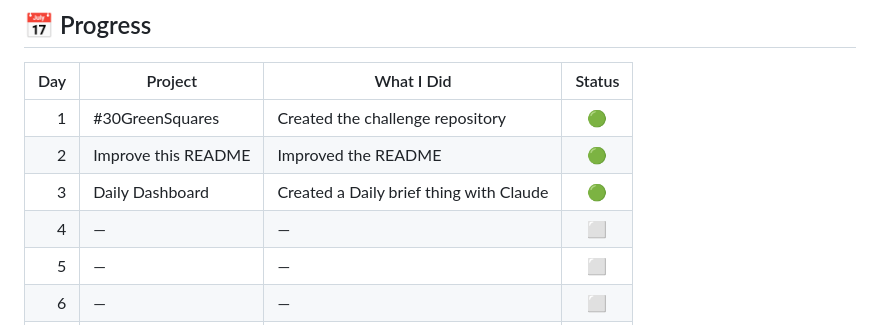
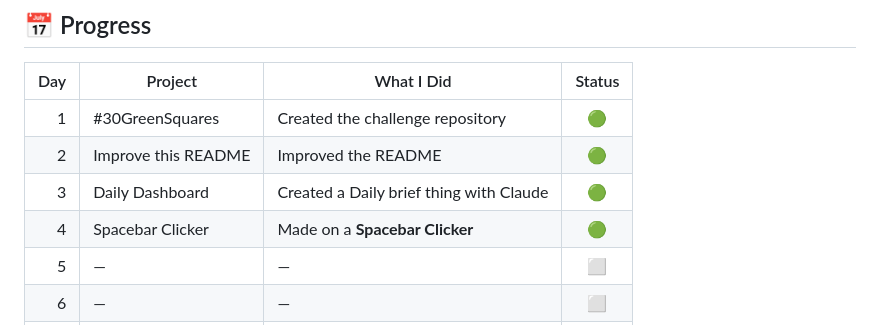
Before and after one commit to Jed-Thompson12/-30GreenSquares, a Markdown page: README.md, the part around the change. Rendered like a GitHub page.

Commit message:
Add Spacebar Clicker entry to README

```diff
--- a/README.md
+++ b/README.md
@@ -22,7 +22,7 @@ For 30 days, I'm challenging myself to make at least one **meaningful GitHub con
 |   1 | #30GreenSquares | Created the challenge repository |   🟢   |
 |   2 | Improve this README| Improved the README                                |    🟢   |
 |   3 | Daily Dashboard              | Created a Daily brief thing with Claude                               |    🟢   |
-|   4 | —               | —                                |    ⬜   |
+|   4 | Spacebar Clicker             | Made on a **Spacebar Clicker**                                |    🟢   |
 |   5 | —               | —                                |    ⬜   |
 |   6 | —               | —                                |    ⬜   |
 |   7 | —               | —                                |    ⬜   |
```
